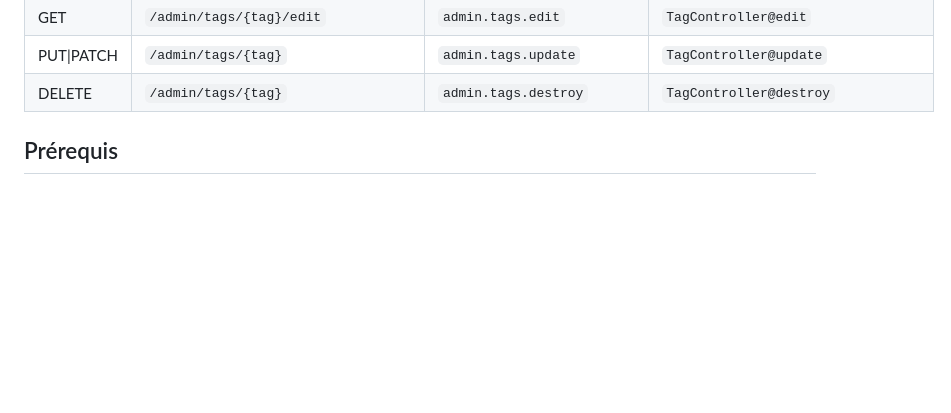
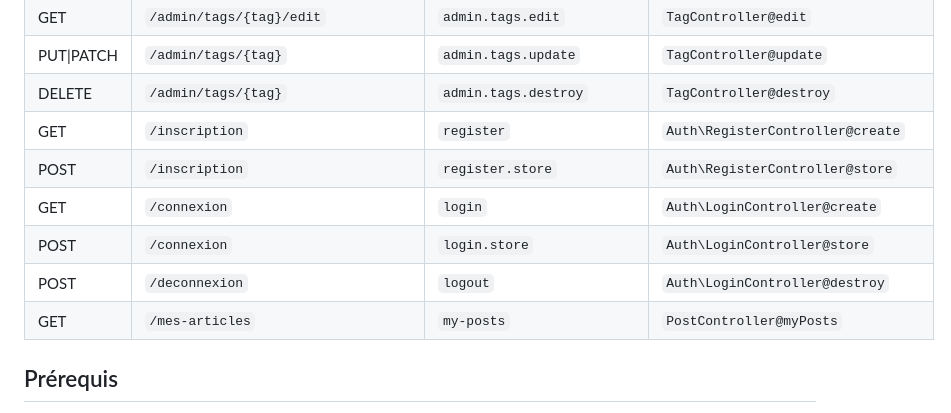
Before and after one commit to khadraoui123/mini-cms, a Markdown page: README.md, the part around one of its changes. GitHub-like rendering; blank space fills up the shorter version.

```diff
--- a/README.md
+++ b/README.md
@@ -47,6 +50,12 @@ Après un clone, reconstruire la base avec `php artisan migrate:fresh --seed`. A
 | GET | `/admin/tags/{tag}/edit` | `admin.tags.edit` | `TagController@edit` |
 | PUT\|PATCH | `/admin/tags/{tag}` | `admin.tags.update` | `TagController@update` |
 | DELETE | `/admin/tags/{tag}` | `admin.tags.destroy` | `TagController@destroy` |
+| GET | `/inscription` | `register` | `Auth\RegisterController@create` |
+| POST | `/inscription` | `register.store` | `Auth\RegisterController@store` |
+| GET | `/connexion` | `login` | `Auth\LoginController@create` |
+| POST | `/connexion` | `login.store` | `Auth\LoginController@store` |
+| POST | `/deconnexion` | `logout` | `Auth\LoginController@destroy` |
+| GET | `/mes-articles` | `my-posts` | `PostController@myPosts` |
 
 ## Prérequis
 
```
Also changed, not shown: other parts of README.md (+15 -5 lines), screenshots/s11-connexion.png (added), screenshots/s11-interdit.png (added).
